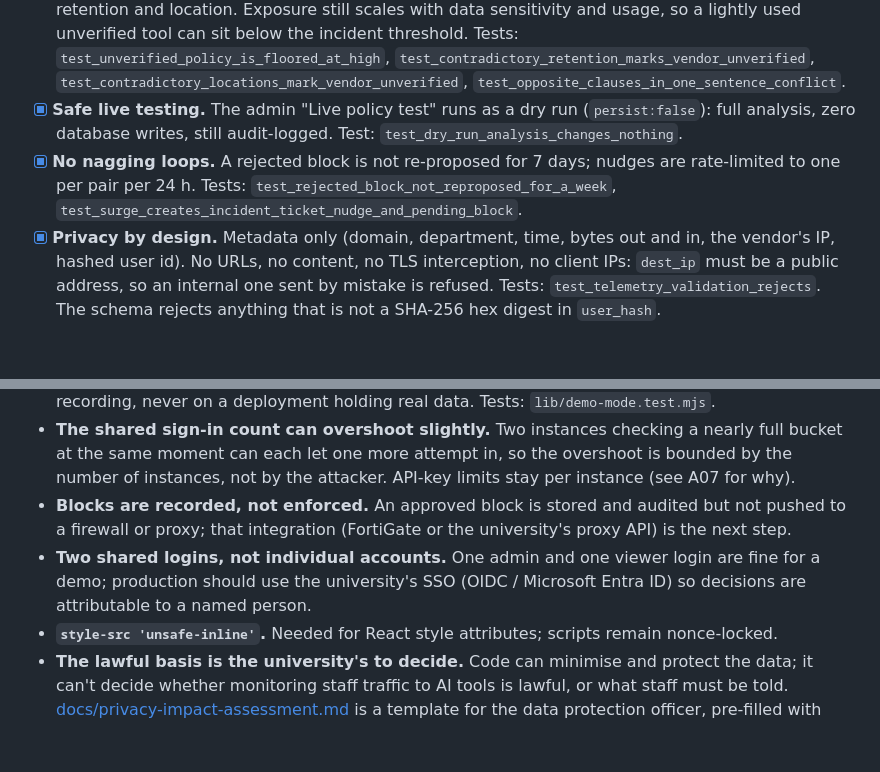
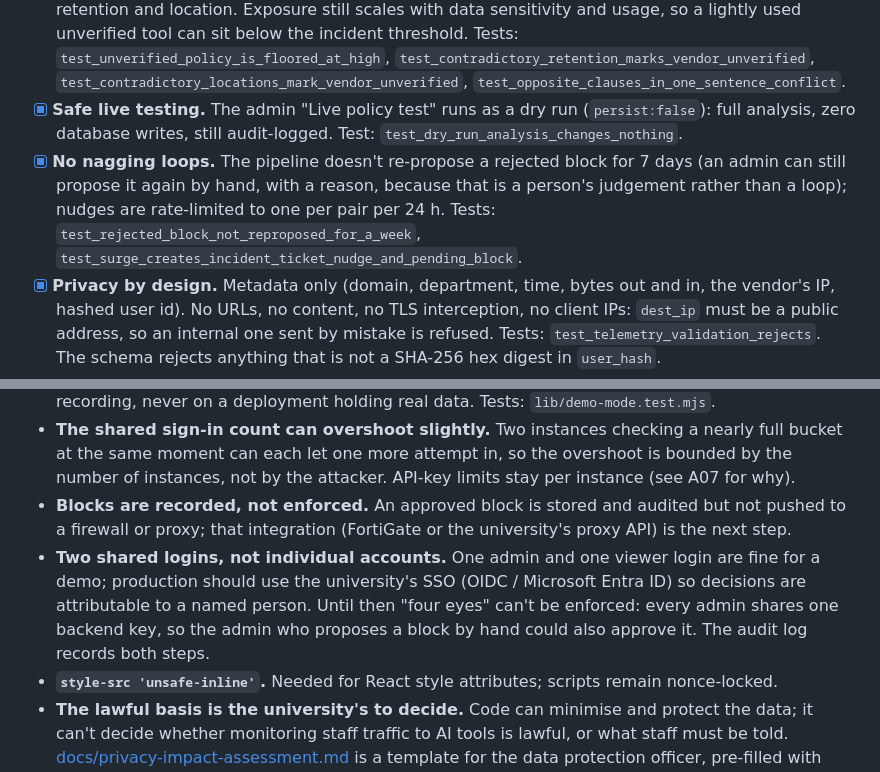
Before and after one commit to B0mb0cl4t5/shadowguard-ai, a Markdown page: SECURITY.md, 2 parts joined by grey strips. Drawn GitHub-style; blank space fills up the shorter version.

```diff
--- a/SECURITY.md
+++ b/SECURITY.md
@@ -42,7 +42,7 @@ ShadowGuard is a security product, so every control below is implemented in code
 - [x] **Policy history is write-once for the app.** Each stored policy version carries its SHA-256; a new version is written only when the text actually changes, dry runs write nothing, and the least-privilege role in DEPLOYMENT.md has no UPDATE on `policy_versions`. Test: `test_new_version_recorded_only_when_text_changes`.
 - [x] **Fail-safe scoring.** Unverified, contradictory or manipulated policies have their vendor posture floored at High rather than trusted. Contradictions are checked for training, sharing, opt-out, retention and location. Exposure still scales with data sensitivity and usage, so a lightly used unverified tool can sit below the incident threshold. Tests: `test_unverified_policy_is_floored_at_high`, `test_contradictory_retention_marks_vendor_unverified`, `test_contradictory_locations_mark_vendor_unverified`, `test_opposite_clauses_in_one_sentence_conflict`.
 - [x] **Safe live testing.** The admin "Live policy test" runs as a dry run (`persist:false`): full analysis, zero database writes, still audit-logged. Test: `test_dry_run_analysis_changes_nothing`.
-- [x] **No nagging loops.** A rejected block is not re-proposed for 7 days; nudges are rate-limited to one per pair per 24 h. Tests: `test_rejected_block_not_reproposed_for_a_week`, `test_surge_creates_incident_ticket_nudge_and_pending_block`.
+- [x] **No nagging loops.** The pipeline doesn't re-propose a rejected block for 7 days (an admin can still propose it again by hand, with a reason, because that is a person's judgement rather than a loop); nudges are rate-limited to one per pair per 24 h. Tests: `test_rejected_block_not_reproposed_for_a_week`, `test_surge_creates_incident_ticket_nudge_and_pending_block`.
 - [x] **Privacy by design.** Metadata only (domain, department, time, bytes out and in, the vendor's IP, hashed user id). No URLs, no content, no TLS interception, no client IPs: `dest_ip` must be a public address, so an internal one sent by mistake is refused. Tests: `test_telemetry_validation_rejects`. The schema rejects anything that is not a SHA-256 hex digest in `user_hash`.
 - [x] **Pseudonymous, said plainly.** A hashed ID is pseudonymous personal data, not anonymous: anyone holding the salt could hash candidate names and compare. So the hash is made at the source with a secret salt that never reaches ShadowGuard (the laptop collector creates a random one on first run), the dashboard and live feed never show a hash, and small counts stay counts. Test: `test_collector_hashes_with_a_secret_salt_it_keeps`.
 - [x] **Storage limitation.** Raw traffic events, the only rows holding a hashed person, are deleted after `TELEMETRY_RETENTION_DAYS` (default 90, never shorter than the exposure window scoring reads). The API applies it at most hourly while traffic arrives, and `backend/scripts/prune_telemetry.py` applies it on a schedule. Incidents, decisions and daily snapshots hold no person and are kept as the record. Tests: `test_old_traffic_is_deleted_after_the_retention_period`, `test_retention_never_drops_below_the_exposure_window`.
@@ -104,7 +104,7 @@ ShadowGuard is a security product, so every control below is implemented in code
 - **Demo sign-in removes the password.** With `DEMO_SIGN_IN` set, anyone with the link signs in with that role in one click (`app/api/auth/demo`). It is off by default, the route answers 404 when off, the dashboard shows a "Demo mode" badge while it is on, and each use is logged. Set it only while recording, never on a deployment holding real data. Tests: `lib/demo-mode.test.mjs`.
 - **The shared sign-in count can overshoot slightly.** Two instances checking a nearly full bucket at the same moment can each let one more attempt in, so the overshoot is bounded by the number of instances, not by the attacker. API-key limits stay per instance (see A07 for why).
 - **Blocks are recorded, not enforced.** An approved block is stored and audited but not pushed to a firewall or proxy; that integration (FortiGate or the university's proxy API) is the next step.
-- **Two shared logins, not individual accounts.** One admin and one viewer login are fine for a demo; production should use the university's SSO (OIDC / Microsoft Entra ID) so decisions are attributable to a named person.
+- **Two shared logins, not individual accounts.** One admin and one viewer login are fine for a demo; production should use the university's SSO (OIDC / Microsoft Entra ID) so decisions are attributable to a named person. Until then "four eyes" can't be enforced: every admin shares one backend key, so the admin who proposes a block by hand could also approve it. The audit log records both steps.
 - **`style-src 'unsafe-inline'`.** Needed for React style attributes; scripts remain nonce-locked.
 - **The lawful basis is the university's to decide.** Code can minimise and protect the data; it can't decide whether monitoring staff traffic to AI tools is lawful, or what staff must be told. [docs/privacy-impact-assessment.md](docs/privacy-impact-assessment.md) is a template for the data protection officer, pre-filled with what ShadowGuard collects and keeps.
 
```
Also changed, not shown: README.md (+1 -1 lines), docs/screenshots/drawer.jpg.
